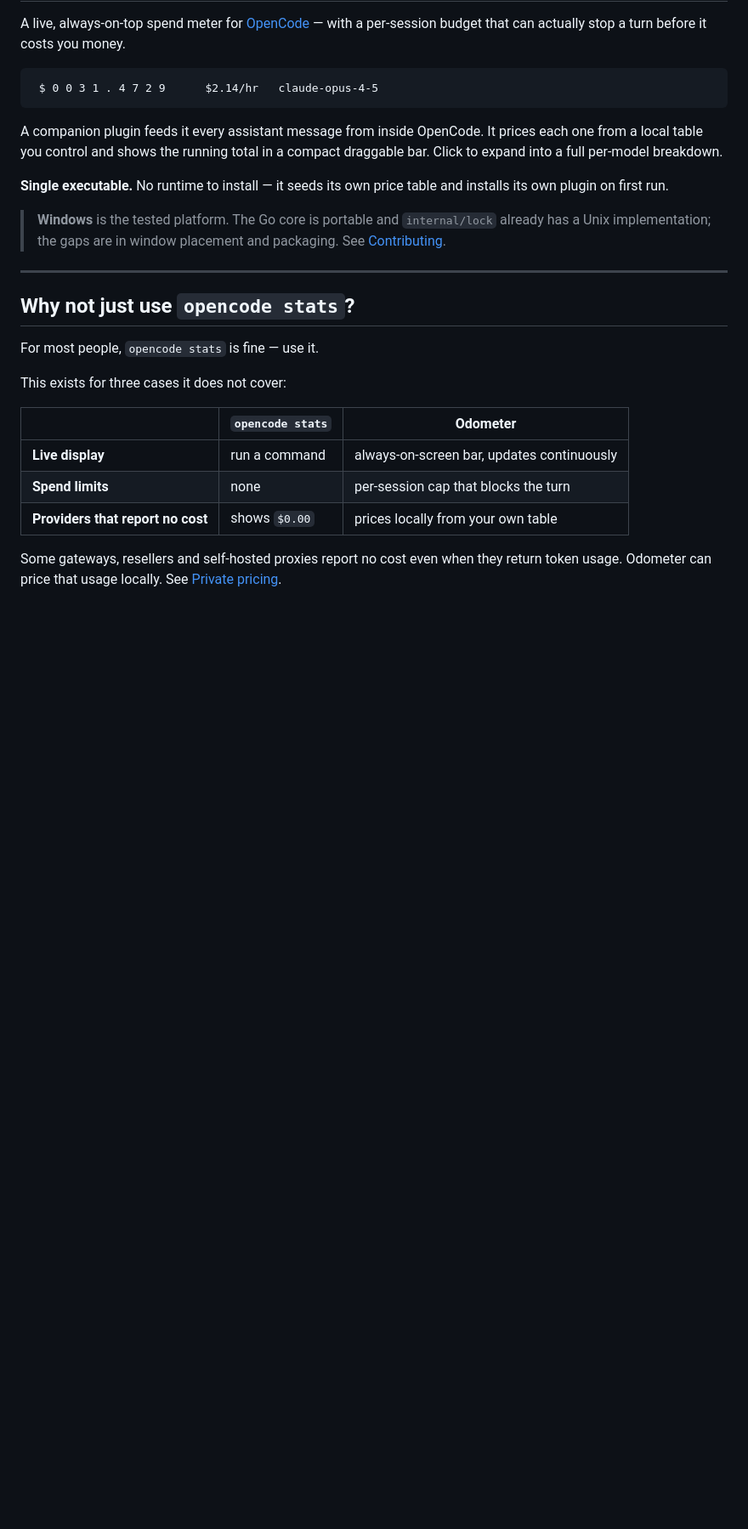
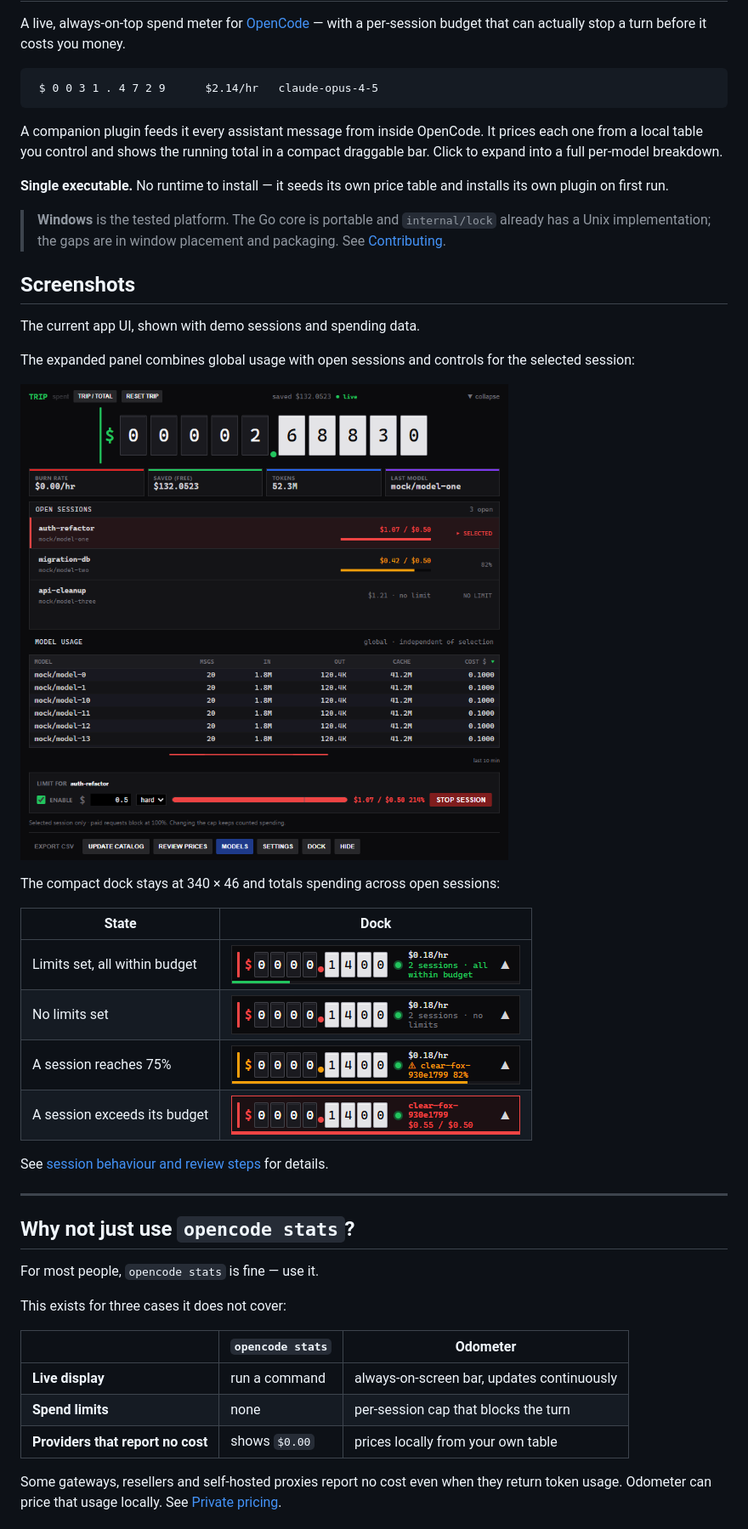
Before and after one commit to vivek9102/opencode-odometer, a Markdown page: README.md, the part around the change. Shown: that part at 85% size. Drawn GitHub-style; pictures changed too: docs/screenshots/docked-no-limit.png (added), docs/screenshots/docked-ok.png (added), docs/screenshots/docked-over.png (added); blank space fills up the shorter version.

Commit message:
docs: add app screenshots and dock state gallery

```diff
--- a/README.md
+++ b/README.md
@@ -17,6 +17,25 @@ installs its own plugin on first run.
 > **Windows** is the tested platform. The Go core is portable and
 > `internal/lock` already has a Unix implementation; the gaps are in window
 > placement and packaging. See [Contributing](#contributing).
+
+## Screenshots
+
+The current app UI, shown with demo sessions and spending data.
+
+The expanded panel combines global usage with open sessions and controls for the selected session:
+
+![Expanded OpenCode Odometer panel showing open sessions, model usage and the selected session's budget](docs/screenshots/expanded.png)
+
+The compact dock stays at 340 × 46 and totals spending across open sessions:
+
+| State | Dock |
+|---|---|
+| Limits set, all within budget | ![Green dock with the open session count and all within budget summary](docs/screenshots/docked-ok.png) |
+| No limits set | ![Dock showing the open session count and no limits summary](docs/screenshots/docked-no-limit.png) |
+| A session reaches 75% | ![Amber dock showing the full session name, 82 percent usage and the budget edge](docs/screenshots/docked-warning.png) |
+| A session exceeds its budget | ![Red dock showing the full session name and spending against its limit](docs/screenshots/docked-over.png) |
+
+See [session behaviour and review steps](docs/MULTI_SESSION.md) for details.
 
 ---
 
```
Also changed, not shown: docs/MULTI_SESSION.md (+9 -1 lines).
